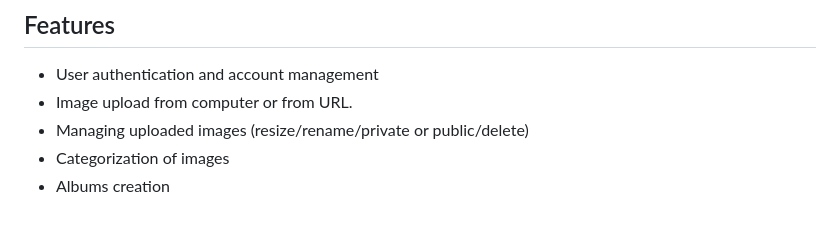
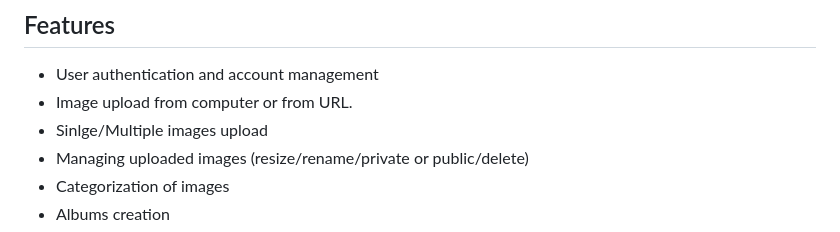
Before and after one commit to MurtadaAhmed/YPH-YourPhotoHost, a Markdown page: README.md, the part around the change printed below. Rendered like a GitHub page.

```diff
--- a/README.md
+++ b/README.md
@@ -68,6 +68,7 @@ YourPhotoHost should now be accessible at `http://localhost:8000/`.
 ## Features
 - User authentication and account management
 - Image upload from computer or from URL.
+- Sinlge/Multiple images upload
 - Managing uploaded images (resize/rename/private or public/delete)
 - Categorization of images
 - Albums creation
```
Also changed, not shown: other parts of README.md (+2 -2 lines).
